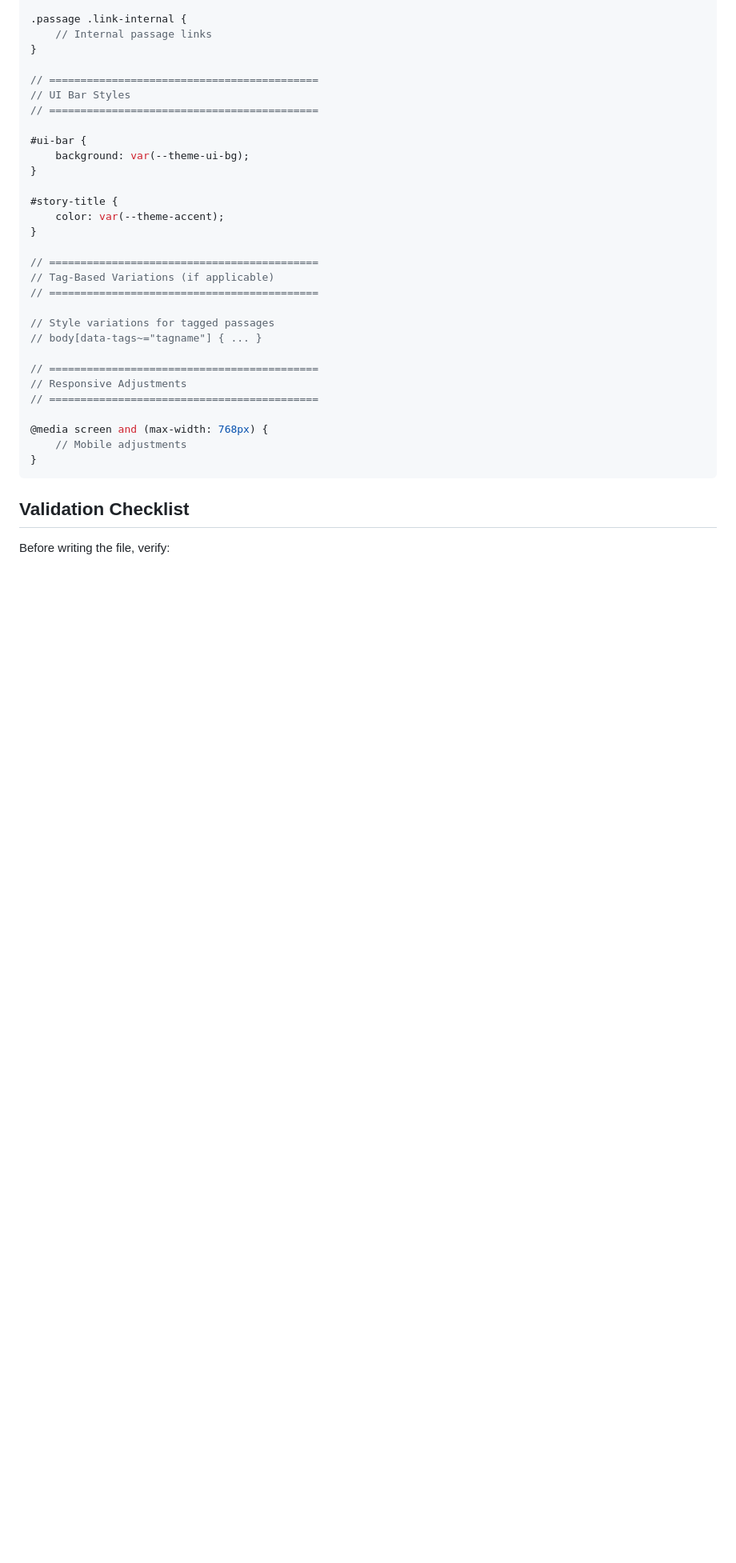
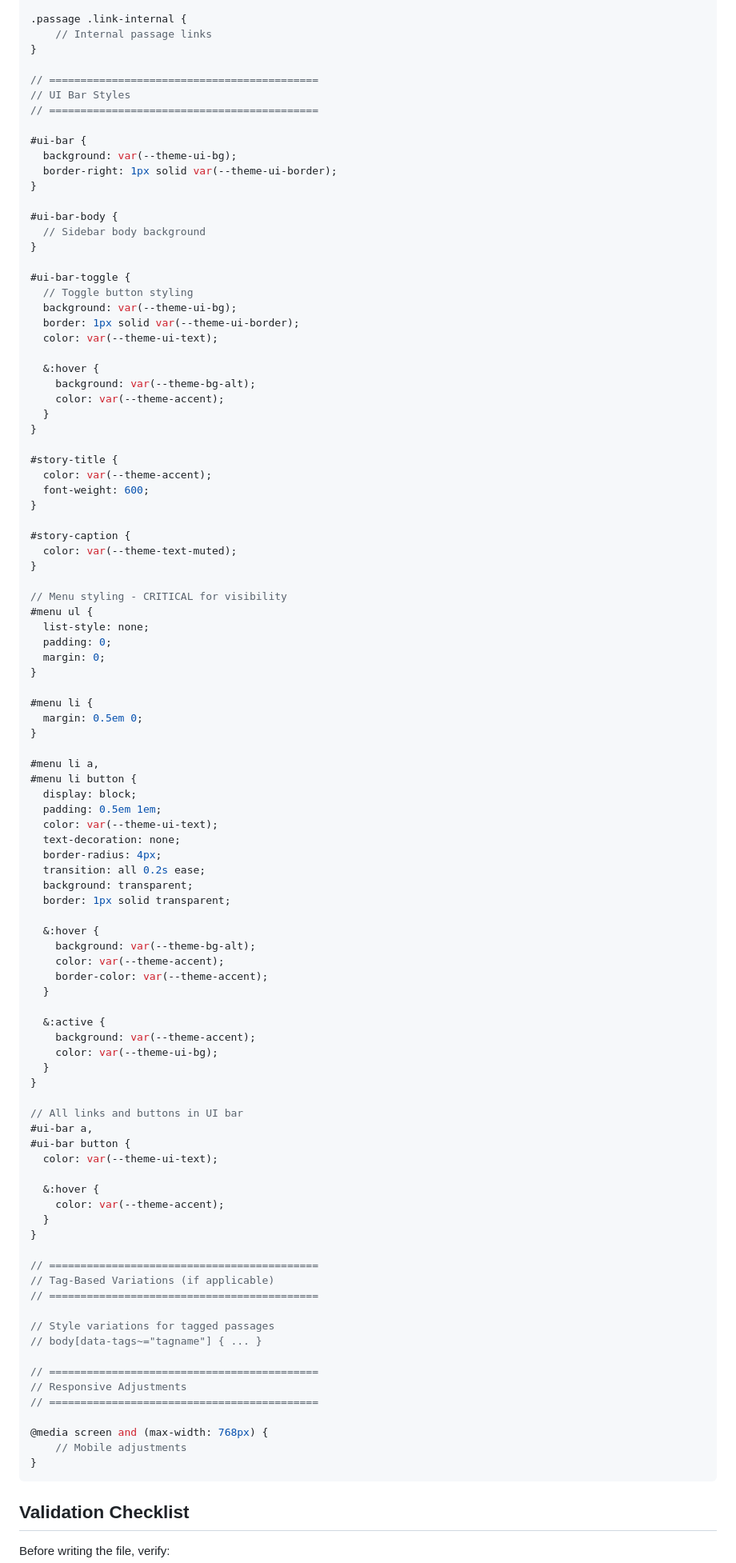
Before and after one commit to rohal12/claude-cube, a Markdown page: .claude/agents/story-stylist.md, the part around one of its changes. Shown at 80% size. Drawn GitHub-style; blank space fills up the shorter version.

Commit message:
ui bar styling

```diff
--- a/.claude/agents/story-stylist.md
+++ b/.claude/agents/story-stylist.md
@@ -373,11 +401,77 @@ body {
 // ===========================================
 
 #ui-bar {
-    background: var(--theme-ui-bg);
+  background: var(--theme-ui-bg);
+  border-right: 1px solid var(--theme-ui-border);
+}
+
+#ui-bar-body {
+  // Sidebar body background
+}
+
+#ui-bar-toggle {
+  // Toggle button styling
+  background: var(--theme-ui-bg);
+  border: 1px solid var(--theme-ui-border);
+  color: var(--theme-ui-text);
+
+  &:hover {
+    background: var(--theme-bg-alt);
+    color: var(--theme-accent);
+  }
 }
 
 #story-title {
+  color: var(--theme-accent);
+  font-weight: 600;
+}
+
+#story-caption {
+  color: var(--theme-text-muted);
+}
+
+// Menu styling - CRITICAL for visibility
+#menu ul {
+  list-style: none;
+  padding: 0;
+  margin: 0;
+}
+
+#menu li {
+  margin: 0.5em 0;
+}
+
+#menu li a,
+#menu li button {
+  display: block;
+  padding: 0.5em 1em;
+  color: var(--theme-ui-text);
+  text-decoration: none;
+  border-radius: 4px;
+  transition: all 0.2s ease;
+  background: transparent;
+  border: 1px solid transparent;
+
+  &:hover {
+    background: var(--theme-bg-alt);
     color: var(--theme-accent);
+    border-color: var(--theme-accent);
+  }
+
+  &:active {
+    background: var(--theme-accent);
+    color: var(--theme-ui-bg);
+  }
+}
+
+// All links and buttons in UI bar
+#ui-bar a,
+#ui-bar button {
+  color: var(--theme-ui-text);
+
+  &:hover {
+    color: var(--theme-accent);
+  }
 }
 
 // ===========================================
```
Also changed, not shown: other parts of .claude/agents/story-stylist.md (+40 -8 lines).
